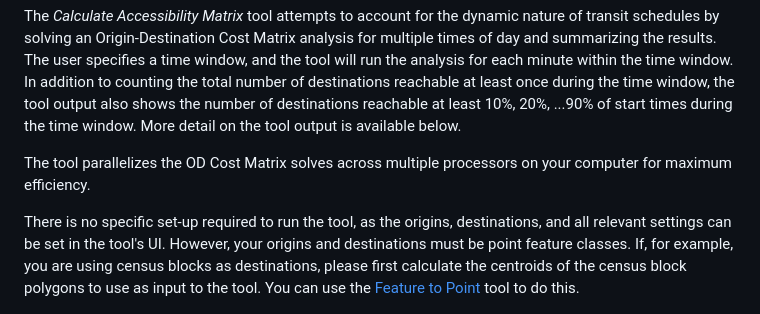
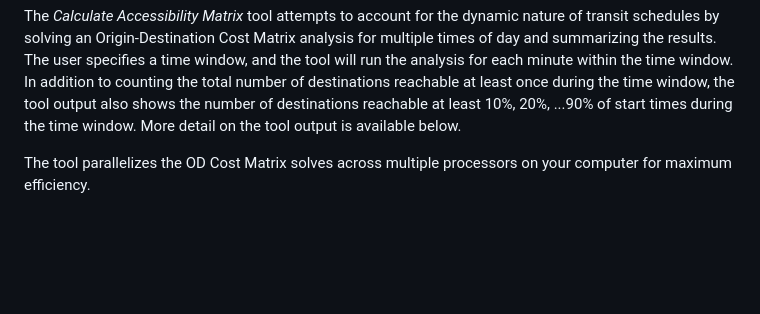
Before and after one commit to isoline114/public-transit-tools, a Markdown page: transit-network-analysis-tools/UsersGuide.md, the part around the change. GitHub-like rendering; blank space fills up the shorter version.

Commit message:
Remove no-longer-relevant paragraph

```diff
--- a/transit-network-analysis-tools/UsersGuide.md
+++ b/transit-network-analysis-tools/UsersGuide.md
@@ -40,8 +40,6 @@ The results of analyses performed using your GTFS-enabled network dataset can va
 The *Calculate Accessibility Matrix* tool attempts to account for the dynamic nature of transit schedules by solving an Origin-Destination Cost Matrix analysis for multiple times of day and summarizing the results.  The user specifies a time window, and the tool will run the analysis for each minute within the time window.  In addition to counting the total number of destinations reachable at least once during the time window, the tool output also shows the number of destinations reachable at least 10%, 20%, ...90% of start times during the time window.  More detail on the tool output is available below.
 
 The tool parallelizes the OD Cost Matrix solves across multiple processors on your computer for maximum efficiency.
-
-There is no specific set-up required to run the tool, as the origins, destinations, and all relevant settings can be set in the tool's UI.  However, your origins and destinations must be point feature classes.  If, for example, you are using census blocks as destinations, please first calculate the centroids of the census block polygons to use as input to the tool.  You can use the [Feature to Point](https://pro.arcgis.com/en/pro-app/latest/tool-reference/data-management/feature-to-point.htm) tool to do this.
 
 ![Screenshot of tool dialog](./images/Screenshot_CalculateAccessibilityMatrix_Dialog.png)
 
```
